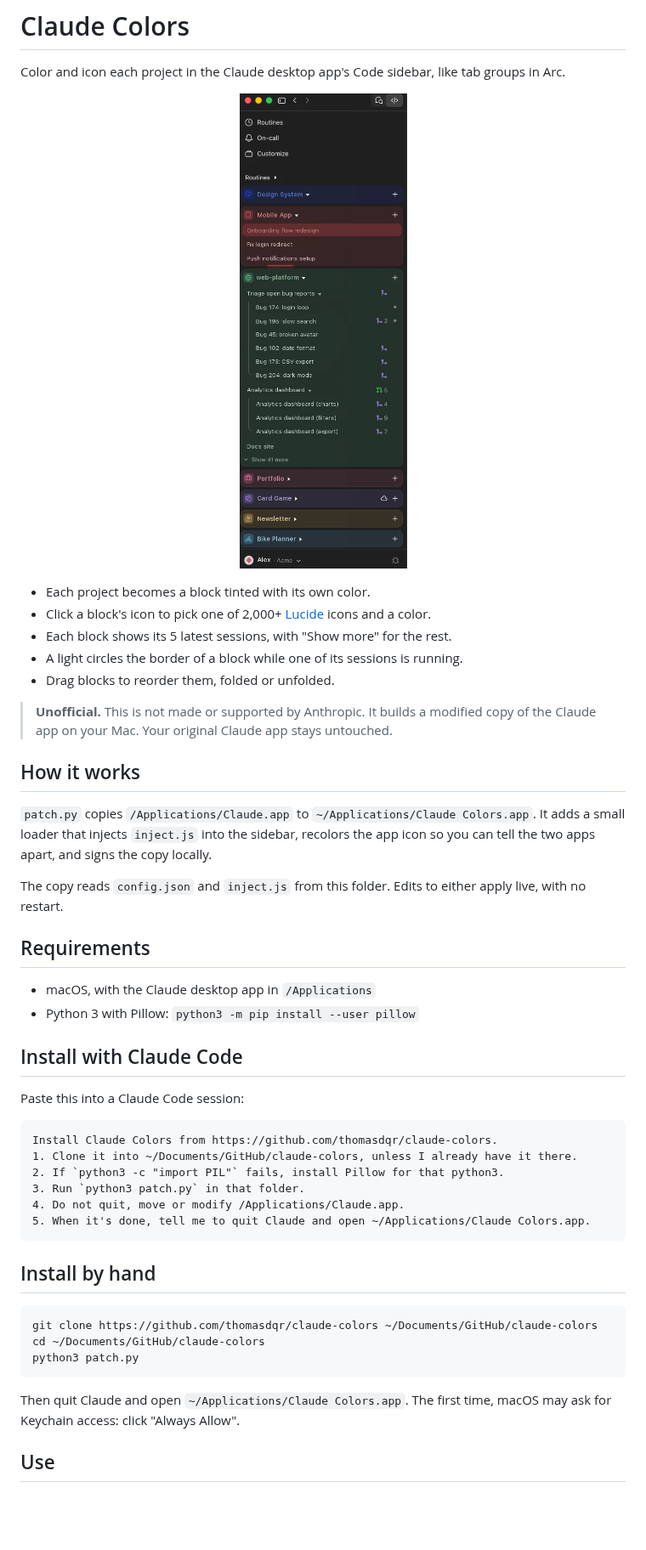
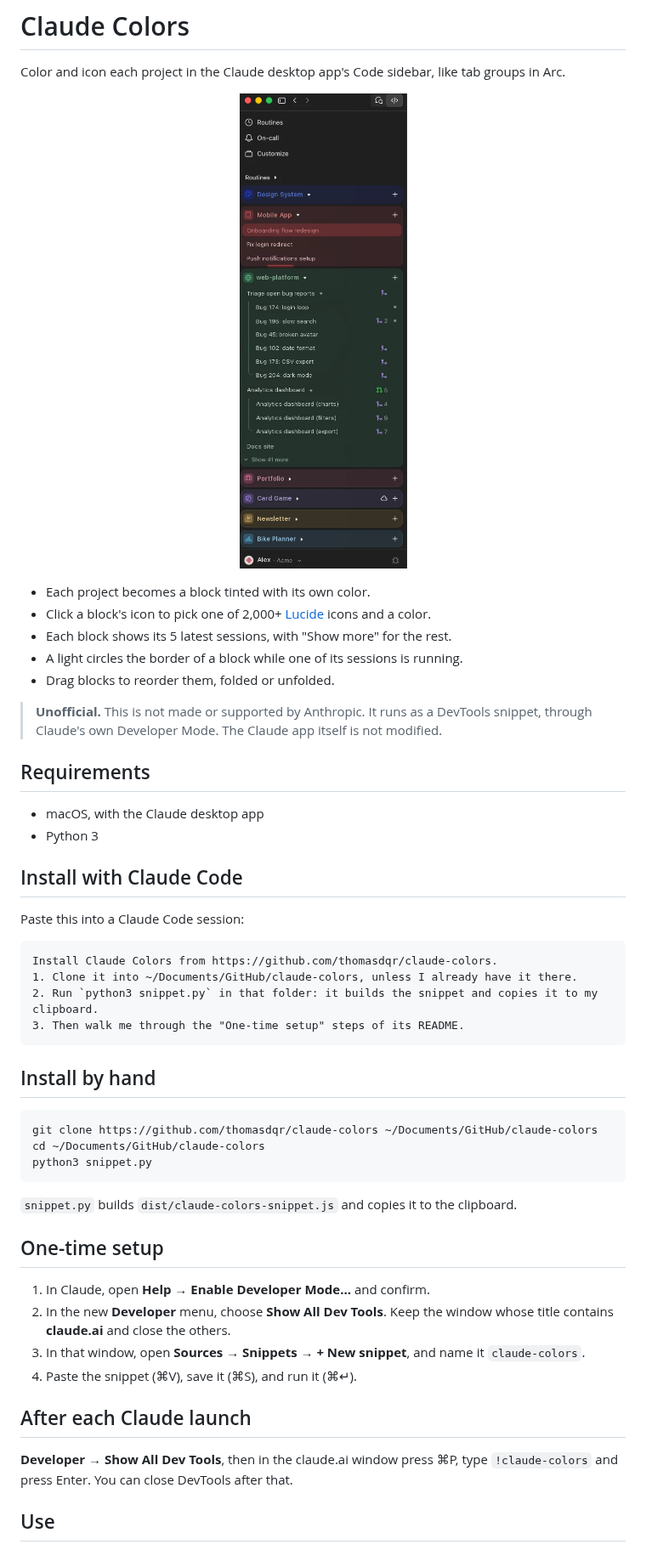
Before and after one commit to thomasdqr/claude-desktop-mods, a Markdown page: README.md, the part around one of its changes. Shown at 85% size. Drawn GitHub-style; pictures changed too: docs/sidebar.png; blank space fills up the shorter version.

````diff
--- a/README.md
+++ b/README.md
@@ -12,22 +12,13 @@ Color and icon each project in the Claude desktop app's Code sidebar, like tab g
 - A light circles the border of a block while one of its sessions is running.
 - Drag blocks to reorder them, folded or unfolded.
 
-> **Unofficial.** This is not made or supported by Anthropic. It builds a modified copy of
-> the Claude app on your Mac. Your original Claude app stays untouched.
-
-## How it works
-
-`patch.py` copies `/Applications/Claude.app` to `~/Applications/Claude Colors.app`. It adds
-a small loader that injects `inject.js` into the sidebar, recolors the app icon so you can
-tell the two apps apart, and signs the copy locally.
-
-The copy reads `config.json` and `inject.js` from this folder. Edits to either apply live,
-with no restart.
+> **Unofficial.** This is not made or supported by Anthropic. It runs as a DevTools snippet,
+> through Claude's own Developer Mode. The Claude app itself is not modified.
 
 ## Requirements
 
-- macOS, with the Claude desktop app in `/Applications`
-- Python 3 with Pillow: `python3 -m pip install --user pillow`
+- macOS, with the Claude desktop app
+- Python 3
 
 ## Install with Claude Code
 
@@ -36,10 +27,8 @@ Paste this into a Claude Code session:
 ```text
 Install Claude Colors from https://github.com/thomasdqr/claude-colors.
 1. Clone it into ~/Documents/GitHub/claude-colors, unless I already have it there.
-2. If `python3 -c "import PIL"` fails, install Pillow for that python3.
-3. Run `python3 patch.py` in that folder.
-4. Do not quit, move or modify /Applications/Claude.app.
-5. When it's done, tell me to quit Claude and open ~/Applications/Claude Colors.app.
+2. Run `python3 snippet.py` in that folder: it builds the snippet and copies it to my clipboard.
+3. Then walk me through the "One-time setup" steps of its README.
 ```
 
 ## Install by hand
@@ -47,11 +36,23 @@ Install Claude Colors from https://github.com/thomasdqr/claude-colors.
 ```bash
 git clone https://github.com/thomasdqr/claude-colors ~/Documents/GitHub/claude-colors
 cd ~/Documents/GitHub/claude-colors
-python3 patch.py
+python3 snippet.py
 ```
 
-Then quit Claude and open `~/Applications/Claude Colors.app`. The first time, macOS may ask
-for Keychain access: click "Always Allow".
+`snippet.py` builds `dist/claude-colors-snippet.js` and copies it to the clipboard.
+
+## One-time setup
+
+1. In Claude, open **Help → Enable Developer Mode…** and confirm.
+2. In the new **Developer** menu, choose **Show All Dev Tools**. Keep the window whose title
+   contains **claude.ai** and close the others.
+3. In that window, open **Sources → Snippets → + New snippet**, and name it `claude-colors`.
+4. Paste the snippet (⌘V), save it (⌘S), and run it (⌘↵).
+
+## After each Claude launch
+
+**Developer → Show All Dev Tools**, then in the claude.ai window press ⌘P, type
+`!claude-colors` and press Enter. You can close DevTools after that.
 
 ## Use
 
````
Also changed, not shown: other parts of README.md (+11 -18 lines), 5 other files.
